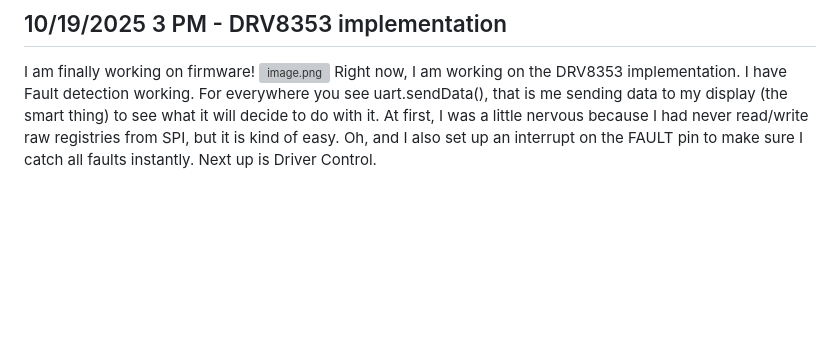
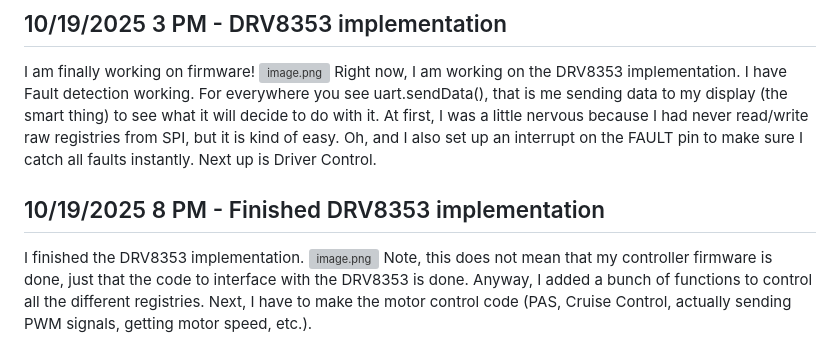
Before and after one commit to Choccy-vr/BeanBike, a Markdown page: JOURNAL.md, the part around the change. Rendered like a GitHub page; blank space fills up the shorter version; grey boxes are pictures that could not be loaded.

```diff
--- a/JOURNAL.md
+++ b/JOURNAL.md
@@ -120,3 +120,9 @@ In my PCB, there were some isolated copper islands, so I had to fix that by re-r
 I am finally working on firmware!
 ![image.png](https://blueprint.hackclub.com/user-attachments/blobs/proxy/eyJfcmFpbHMiOnsiZGF0YSI6MzQ5MSwicHVyIjoiYmxvYl9pZCJ9fQ==--20ec2375586308a90d845129184ca8e4d080ea64/image.png)
 Right now, I am working on the DRV8353 implementation. I have Fault detection working. For everywhere you see uart.sendData(), that is me sending data to my display (the smart thing) to see what it will decide to do with it. At first, I was a little nervous because I had never read/write raw registries from SPI, but it is kind of easy. Oh, and I also set up an interrupt on the FAULT pin to make sure I catch all faults instantly. Next up is Driver Control.
+
+## 10/19/2025 8 PM - Finished DRV8353 implementation
+
+I finished the DRV8353 implementation.
+![image.png](https://blueprint.hackclub.com/user-attachments/blobs/proxy/eyJfcmFpbHMiOnsiZGF0YSI6MzU4NSwicHVyIjoiYmxvYl9pZCJ9fQ==--aab45e828bd38e1064ff4453d20c8568d506969e/image.png)
+Note, this does not mean that my controller firmware is done, just that the code to interface with the DRV8353 is done. Anyway, I added a bunch of functions to control all the different registries. Next, I have to make the motor control code (PAS, Cruise Control, actually sending PWM signals, getting motor speed, etc.).
```
